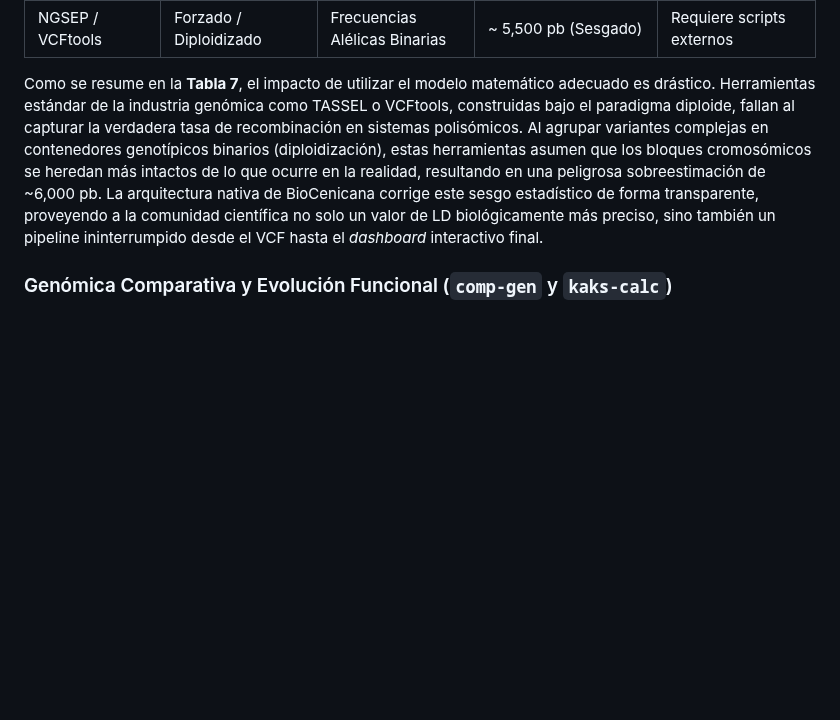
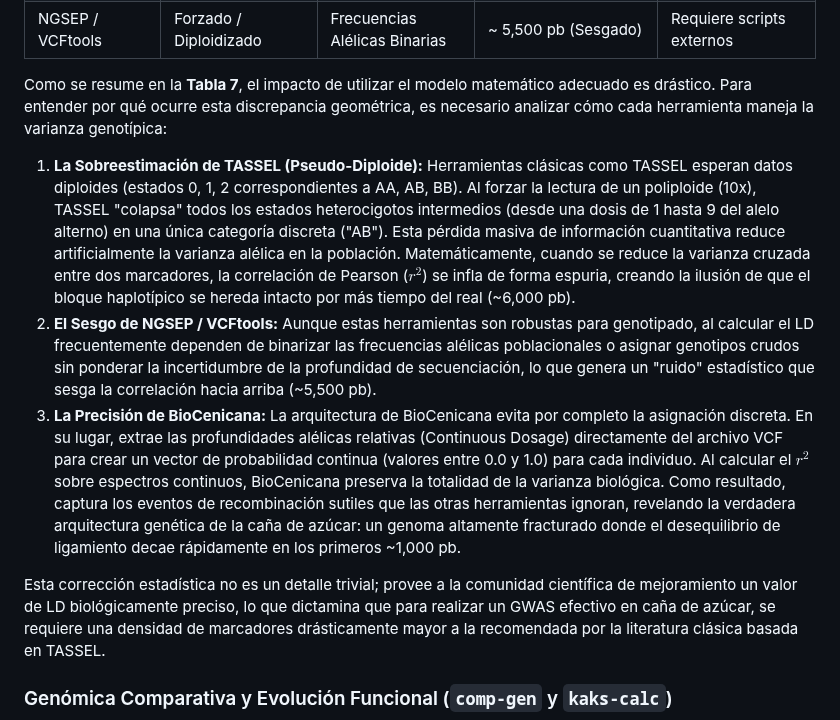
Before and after one commit to jhtrujillo/biocenicana, a Markdown page: docs/manuscript/biocenicana_paper_draft_es.md, the part around the change. Drawn GitHub-style; blank space fills up the shorter version.

Commit message:
Expandir análisis genético sobre sesgos en el cálculo de LD (TASSEL vs BioCenicana)

```diff
--- a/docs/manuscript/biocenicana_paper_draft_es.md
+++ b/docs/manuscript/biocenicana_paper_draft_es.md
@@ -436,7 +436,13 @@ Esta discrepancia no es un artefacto matemático, sino una representación biol
 | TASSEL 5.0 | Forzado (Pseudo-Diploide) | Discreto (AA, AB, BB) | ~ 6,000 pb (Sobreestimado) | Externo (Exportación a R/Python) |
 | NGSEP / VCFtools | Forzado / Diploidizado | Frecuencias Alélicas Binarias | ~ 5,500 pb (Sesgado) | Requiere scripts externos |
 
-Como se resume en la **Tabla 7**, el impacto de utilizar el modelo matemático adecuado es drástico. Herramientas estándar de la industria genómica como TASSEL o VCFtools, construidas bajo el paradigma diploide, fallan al capturar la verdadera tasa de recombinación en sistemas polisómicos. Al agrupar variantes complejas en contenedores genotípicos binarios (diploidización), estas herramientas asumen que los bloques cromosómicos se heredan más intactos de lo que ocurre en la realidad, resultando en una peligrosa sobreestimación de ~6,000 pb. La arquitectura nativa de BioCenicana corrige este sesgo estadístico de forma transparente, proveyendo a la comunidad científica no solo un valor de LD biológicamente más preciso, sino también un pipeline ininterrumpido desde el VCF hasta el *dashboard* interactivo final.
+Como se resume en la **Tabla 7**, el impacto de utilizar el modelo matemático adecuado es drástico. Para entender por qué ocurre esta discrepancia geométrica, es necesario analizar cómo cada herramienta maneja la varianza genotípica:
+
+1. **La Sobreestimación de TASSEL (Pseudo-Diploide):** Herramientas clásicas como TASSEL esperan datos diploides (estados 0, 1, 2 correspondientes a AA, AB, BB). Al forzar la lectura de un poliploide (10x), TASSEL "colapsa" todos los estados heterocigotos intermedios (desde una dosis de 1 hasta 9 del alelo alterno) en una única categoría discreta ("AB"). Esta pérdida masiva de información cuantitativa reduce artificialmente la varianza alélica en la población. Matemáticamente, cuando se reduce la varianza cruzada entre dos marcadores, la correlación de Pearson ($r^2$) se infla de forma espuria, creando la ilusión de que el bloque haplotípico se hereda intacto por más tiempo del real (~6,000 pb).
+2. **El Sesgo de NGSEP / VCFtools:** Aunque estas herramientas son robustas para genotipado, al calcular el LD frecuentemente dependen de binarizar las frecuencias alélicas poblacionales o asignar genotipos crudos sin ponderar la incertidumbre de la profundidad de secuenciación, lo que genera un "ruido" estadístico que sesga la correlación hacia arriba (~5,500 pb).
+3. **La Precisión de BioCenicana:** La arquitectura de BioCenicana evita por completo la asignación discreta. En su lugar, extrae las profundidades alélicas relativas (Continuous Dosage) directamente del archivo VCF para crear un vector de probabilidad continua (valores entre 0.0 y 1.0) para cada individuo. Al calcular el $r^2$ sobre espectros continuos, BioCenicana preserva la totalidad de la varianza biológica. Como resultado, captura los eventos de recombinación sutiles que las otras herramientas ignoran, revelando la verdadera arquitectura genética de la caña de azúcar: un genoma altamente fracturado donde el desequilibrio de ligamiento decae rápidamente en los primeros ~1,000 pb.
+
+Esta corrección estadística no es un detalle trivial; provee a la comunidad científica de mejoramiento un valor de LD biológicamente preciso, lo que dictamina que para realizar un GWAS efectivo en caña de azúcar, se requiere una densidad de marcadores drásticamente mayor a la recomendada por la literatura clásica basada en TASSEL.
 
 ### Genómica Comparativa y Evolución Funcional (`comp-gen` y `kaks-calc`)
 
```
